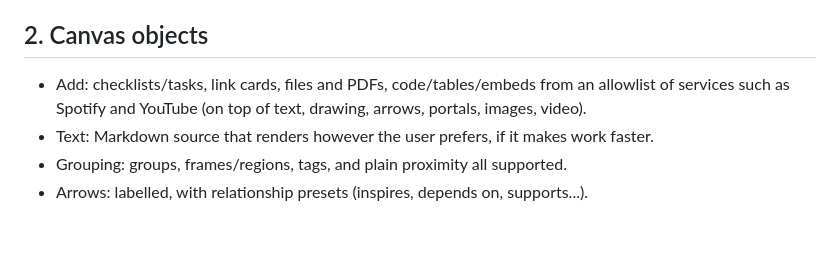
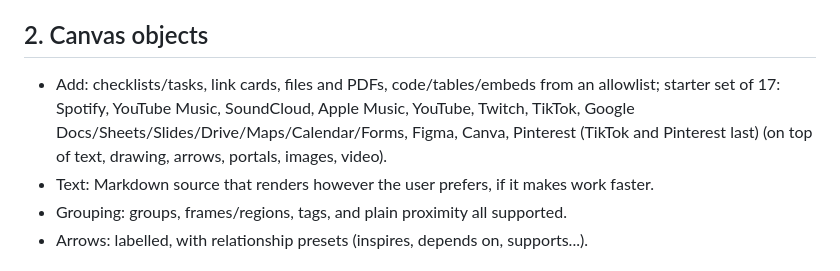
Before and after one commit to rng-dle/sl8, a Markdown page: docs/product-spec.md, the part around the change. Drawn GitHub-style; blank space fills up the shorter version.

Commit message:
Spec: embed starter set
Co-Authored-By: Claude Sonnet 5.5 <noreply@anthropic.com>
Claude-Session: https://claude.ai/code/session_01TZTi5K8ytHQTZuRz4jmoKh

```diff
--- a/docs/product-spec.md
+++ b/docs/product-spec.md
@@ -9,7 +9,7 @@ Decisions Josh made, grouped by area. "Flag" marks a decision that conflicts wit
 - Feel: calm by default, but look, feel and tone are user-configurable (a core principle).
 
 ## 2. Canvas objects
-- Add: checklists/tasks, link cards, files and PDFs, code/tables/embeds from an allowlist of services such as Spotify and YouTube (on top of text, drawing, arrows, portals, images, video).
+- Add: checklists/tasks, link cards, files and PDFs, code/tables/embeds from an allowlist; starter set of 17: Spotify, YouTube Music, SoundCloud, Apple Music, YouTube, Twitch, TikTok, Google Docs/Sheets/Slides/Drive/Maps/Calendar/Forms, Figma, Canva, Pinterest (TikTok and Pinterest last) (on top of text, drawing, arrows, portals, images, video).
 - Text: Markdown source that renders however the user prefers, if it makes work faster.
 - Grouping: groups, frames/regions, tags, and plain proximity all supported.
 - Arrows: labelled, with relationship presets (inspires, depends on, supports...).
```
